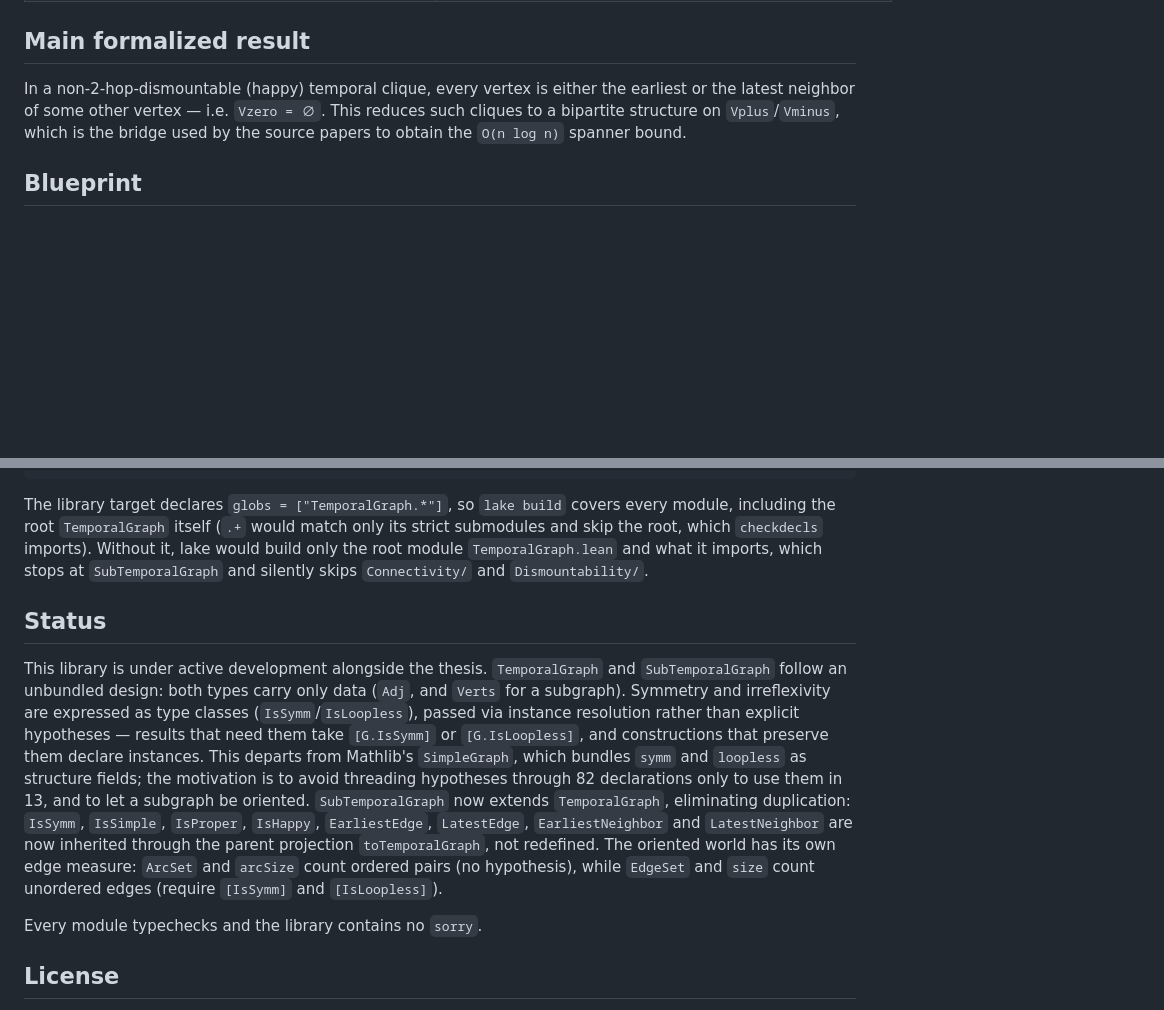
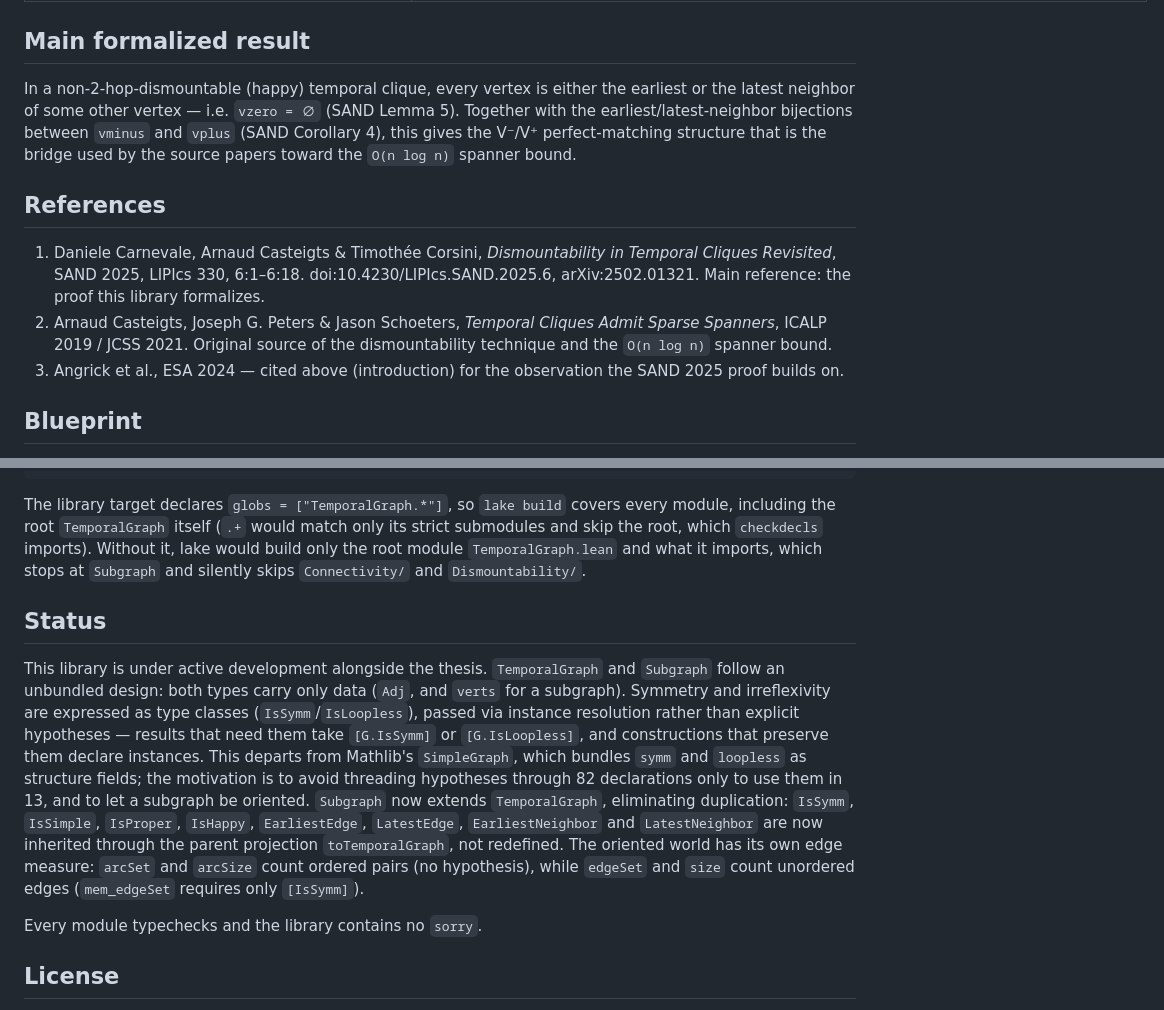
Before and after one commit to dracoanguis/temporal-graphs, a Markdown page: README.md, 2 parts joined by grey strips. GitHub-like rendering; blank space fills up the shorter version.

```diff
--- a/README.md
+++ b/README.md
@@ -44,9 +49,21 @@ fields of the structure.
 ## Main formalized result
 
 In a non-2-hop-dismountable (happy) temporal clique, every vertex is either the earliest or the
-latest neighbor of some other vertex — i.e. `Vzero = ∅`. This reduces such cliques to a
-bipartite structure on `Vplus`/`Vminus`, which is the bridge used by the source papers to obtain
-the `O(n log n)` spanner bound.
+latest neighbor of some other vertex — i.e. `vzero = ∅` (SAND Lemma 5). Together with the
+earliest/latest-neighbor bijections between `vminus` and `vplus` (SAND Corollary 4), this gives
+the V⁻/V⁺ perfect-matching structure that is the bridge used by the source papers toward the
+`O(n log n)` spanner bound.
+
+## References
+
+1. Daniele Carnevale, Arnaud Casteigts & Timothée Corsini, *Dismountability in Temporal Cliques
+   Revisited*, SAND 2025, LIPIcs 330, 6:1–6:18. doi:10.4230/LIPIcs.SAND.2025.6, arXiv:2502.01321.
+   Main reference: the proof this library formalizes.
+2. Arnaud Casteigts, Joseph G. Peters & Jason Schoeters, *Temporal Cliques Admit Sparse
+   Spanners*, ICALP 2019 / JCSS 2021. Original source of the dismountability technique and the
+   `O(n log n)` spanner bound.
+3. Angrick et al., ESA 2024 — cited above (introduction) for the observation the SAND 2025 proof
+   builds on.
 
 ## Blueprint
 
@@ -112,23 +129,23 @@ The library target declares `globs = ["TemporalGraph.*"]`, so `lake build` cover
 including the root `TemporalGraph` itself (`.+` would match only its strict submodules and skip the
 root, which `checkdecls` imports).
 Without it, lake would build only the root module `TemporalGraph.lean` and what it imports, which
-stops at `SubTemporalGraph` and silently skips `Connectivity/` and `Dismountability/`.
+stops at `Subgraph` and silently skips `Connectivity/` and `Dismountability/`.
 
 ## Status
 
-This library is under active development alongside the thesis. `TemporalGraph` and
-`SubTemporalGraph` follow an unbundled design: both types carry only data (`Adj`, and `Verts` for
-a subgraph). Symmetry and irreflexivity are expressed as type classes (`IsSymm`/`IsLoopless`),
-passed via instance resolution rather than explicit hypotheses — results that need them take
-`[G.IsSymm]` or `[G.IsLoopless]`, and constructions that preserve them declare instances. This
-departs from Mathlib's `SimpleGraph`, which bundles `symm` and `loopless` as structure fields;
-the motivation is to avoid threading hypotheses through 82 declarations only to use them in 13,
-and to let a subgraph be oriented. `SubTemporalGraph` now extends `TemporalGraph`, eliminating
-duplication: `IsSymm`, `IsSimple`, `IsProper`, `IsHappy`, `EarliestEdge`, `LatestEdge`,
-`EarliestNeighbor` and `LatestNeighbor` are now inherited through the parent projection
-`toTemporalGraph`, not redefined. The oriented world has its own edge measure: `ArcSet` and
-`arcSize` count ordered pairs (no hypothesis), while `EdgeSet` and `size` count unordered edges
-(require `[IsSymm]` and `[IsLoopless]`).
+This library is under active development alongside the thesis. `TemporalGraph` and `Subgraph`
+follow an unbundled design: both types carry only data (`Adj`, and `verts` for a subgraph).
+Symmetry and irreflexivity are expressed as type classes (`IsSymm`/`IsLoopless`), passed via
+instance resolution rather than explicit hypotheses — results that need them take `[G.IsSymm]`
+or `[G.IsLoopless]`, and constructions that preserve them declare instances. This departs from
+Mathlib's `SimpleGraph`, which bundles `symm` and `loopless` as structure fields; the motivation
+is to avoid threading hypotheses through 82 declarations only to use them in 13, and to let a
+subgraph be oriented. `Subgraph` now extends `TemporalGraph`, eliminating duplication: `IsSymm`,
+`IsSimple`, `IsProper`, `IsHappy`, `EarliestEdge`, `LatestEdge`, `EarliestNeighbor` and
+`LatestNeighbor` are now inherited through the parent projection `toTemporalGraph`, not
+redefined. The oriented world has its own edge measure: `arcSet` and `arcSize` count ordered
+pairs (no hypothesis), while `edgeSet` and `size` count unordered edges (`mem_edgeSet` requires
+only `[IsSymm]`).
 
 Every module typechecks and the library contains no `sorry`.
 
```
Also changed, not shown: other parts of README.md (+19 -14 lines).
